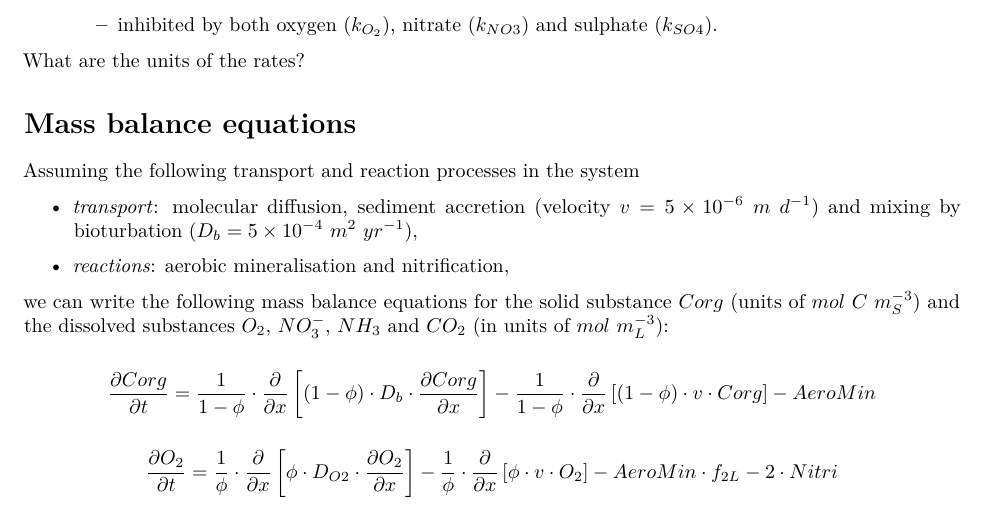
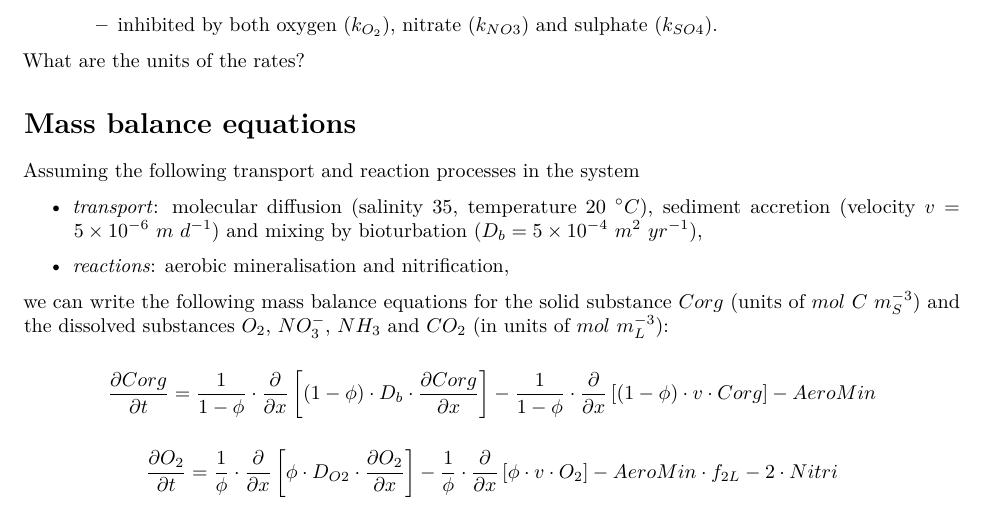
Before and after one commit to dynamic-R/RTM, an R Markdown document (inst/exercises/reaction_transport/diagenesis/diagenesis_Q.Rmd): part of page 4 of 6, cut so that both start at the same text. Rendered offline with R 4.5, knitr and Pandoc, then LaTeX, with nearby package versions.

Commit message:
added S and t in diagenesis

```diff
--- a/inst/exercises/reaction_transport/diagenesis/diagenesis_Q.Rmd
+++ b/inst/exercises/reaction_transport/diagenesis/diagenesis_Q.Rmd
@@ -108,7 +108,7 @@ What are the units of the rates?
 
 Assuming the following transport and reaction processes in the system
 
-* *transport*: molecular diffusion, sediment accretion (velocity $v=5\times 10^{-6}~m~d^{-1}$) and mixing by bioturbation ($D_{b} = 5\times 10^{-4}~m^2~yr^{-1}$),
+* *transport*: molecular diffusion (salinity $35$, temperature $20~^\circ C$), sediment accretion (velocity $v=5\times 10^{-6}~m~d^{-1}$) and mixing by bioturbation ($D_{b} = 5\times 10^{-4}~m^2~yr^{-1}$),
 
 * *reactions*: aerobic mineralisation and nitrification,
 
```
